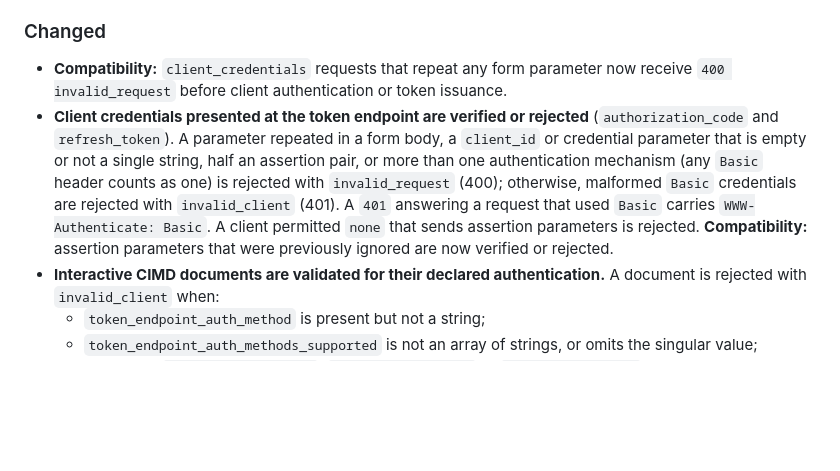
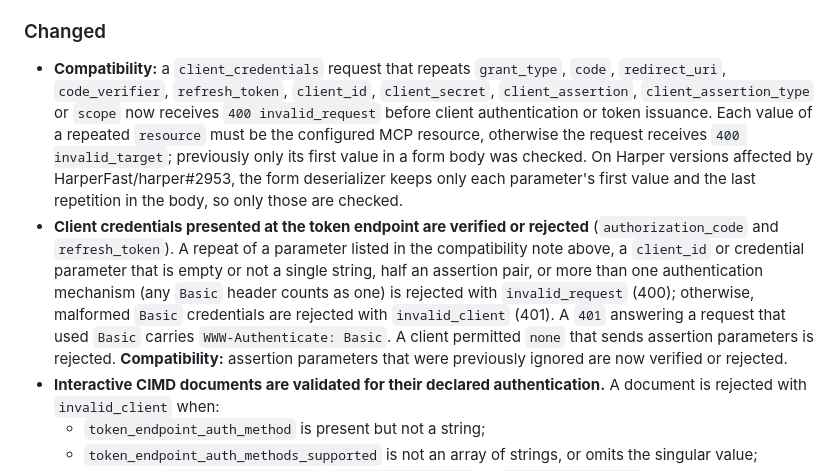
Before and after one commit to HarperFast/oauth, a Markdown page: CHANGELOG.md, the part around the change. Drawn GitHub-style; blank space fills up the shorter version.

```diff
--- a/CHANGELOG.md
+++ b/CHANGELOG.md
@@ -15,8 +15,8 @@ All notable changes to `@harperfast/oauth` are documented here. The format is ba
 
 ### Changed
 
-- **Compatibility:** `client_credentials` requests that repeat any form parameter now receive `400 invalid_request` before client authentication or token issuance.
-- **Client credentials presented at the token endpoint are verified or rejected** (`authorization_code` and `refresh_token`). A parameter repeated in a form body, a `client_id` or credential parameter that is empty or not a single string, half an assertion pair, or more than one authentication mechanism (any `Basic` header counts as one) is rejected with `invalid_request` (400); otherwise, malformed `Basic` credentials are rejected with `invalid_client` (401). A `401` answering a request that used `Basic` carries `WWW-Authenticate: Basic`. A client permitted `none` that sends assertion parameters is rejected. **Compatibility:** assertion parameters that were previously ignored are now verified or rejected.
+- **Compatibility:** a `client_credentials` request that repeats `grant_type`, `code`, `redirect_uri`, `code_verifier`, `refresh_token`, `client_id`, `client_secret`, `client_assertion`, `client_assertion_type` or `scope` now receives `400 invalid_request` before client authentication or token issuance. Each value of a repeated `resource` must be the configured MCP resource, otherwise the request receives `400 invalid_target`; previously only its first value in a form body was checked. On Harper versions affected by HarperFast/harper#2953, the form deserializer keeps only each parameter's first value and the last repetition in the body, so only those are checked.
+- **Client credentials presented at the token endpoint are verified or rejected** (`authorization_code` and `refresh_token`). A repeat of a parameter listed in the compatibility note above, a `client_id` or credential parameter that is empty or not a single string, half an assertion pair, or more than one authentication mechanism (any `Basic` header counts as one) is rejected with `invalid_request` (400); otherwise, malformed `Basic` credentials are rejected with `invalid_client` (401). A `401` answering a request that used `Basic` carries `WWW-Authenticate: Basic`. A client permitted `none` that sends assertion parameters is rejected. **Compatibility:** assertion parameters that were previously ignored are now verified or rejected.
 - **Interactive CIMD documents are validated for their declared authentication.** A document is rejected with `invalid_client` when:
   - `token_endpoint_auth_method` is present but not a string;
   - `token_endpoint_auth_methods_supported` is not an array of strings, or omits the singular value;
```
Also changed, not shown: docs/mcp-oauth.md (+6 -2 lines).
